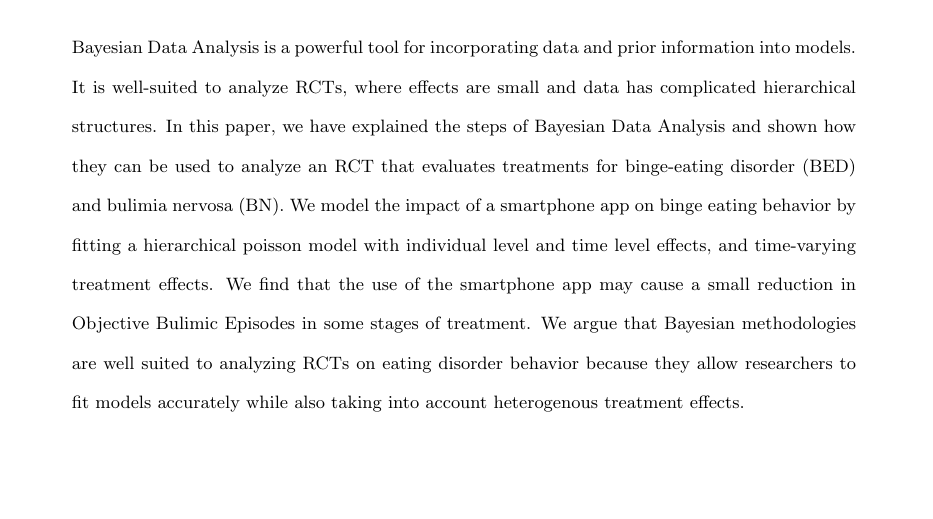
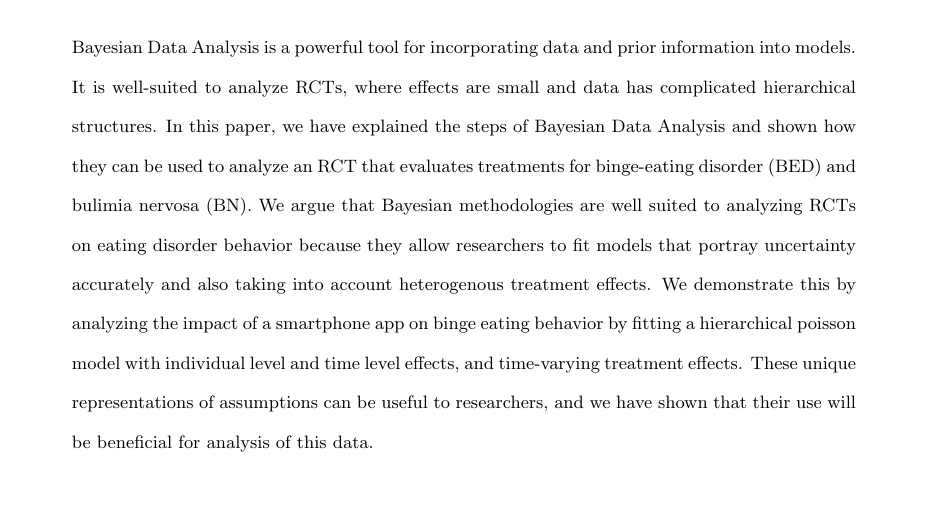
Before and after one commit to alexpavlakis/obe, a LaTeX document (Bayesian_RCT.tex): part of page 18 of 23, cut so that both start at the same text. Compiled offline with pdfLaTeX.

Commit message:
adjusted conclusion

```diff
--- a/Bayesian_RCT.tex
+++ b/Bayesian_RCT.tex
@@ -315,8 +315,7 @@ Figure 6 displays the simulated OBE for both treatment groups (upper plot) and s
 
 
 \section{Conclusion}
-Bayesian Data Analysis is a powerful tool for incorporating data and prior information into models.  It is well-suited to analyze RCTs, where effects are small and data has complicated hierarchical structures.  In this paper, we have explained the steps of Bayesian Data Analysis and shown how they can be used to analyze an RCT that evaluates treatments for binge-eating disorder (BED) and bulimia nervosa (BN).  We model the impact of a smartphone app on binge eating behavior by fitting a hierarchical poisson model with individual level and time level effects, and time-varying treatment effects.  We find that the use of the smartphone app may cause a small reduction in Objective Bulimic Episodes in some stages of treatment.  We argue that Bayesian methodologies are well suited to analyzing RCTs on eating disorder behavior because they allow researchers to fit models accurately while also taking into account heterogenous treatment effects.
-
+Bayesian Data Analysis is a powerful tool for incorporating data and prior information into models.  It is well-suited to analyze RCTs, where effects are small and data has complicated hierarchical structures.  In this paper, we have explained the steps of Bayesian Data Analysis and shown how they can be used to analyze an RCT that evaluates treatments for binge-eating disorder (BED) and bulimia nervosa (BN).  We argue that Bayesian methodologies are well suited to analyzing RCTs on eating disorder behavior because they allow researchers to fit models that portray uncertainty accurately and also taking into account heterogenous treatment effects. We demonstrate this by analyzing the impact of a smartphone app on binge eating behavior by fitting a hierarchical poisson model with individual level and time level effects, and time-varying treatment effects.  These unique representations of assumptions can be useful to researchers, and we have shown that their use will be beneficial for analysis of this data.
 
 \newpage
 \section{Appendix}
```
